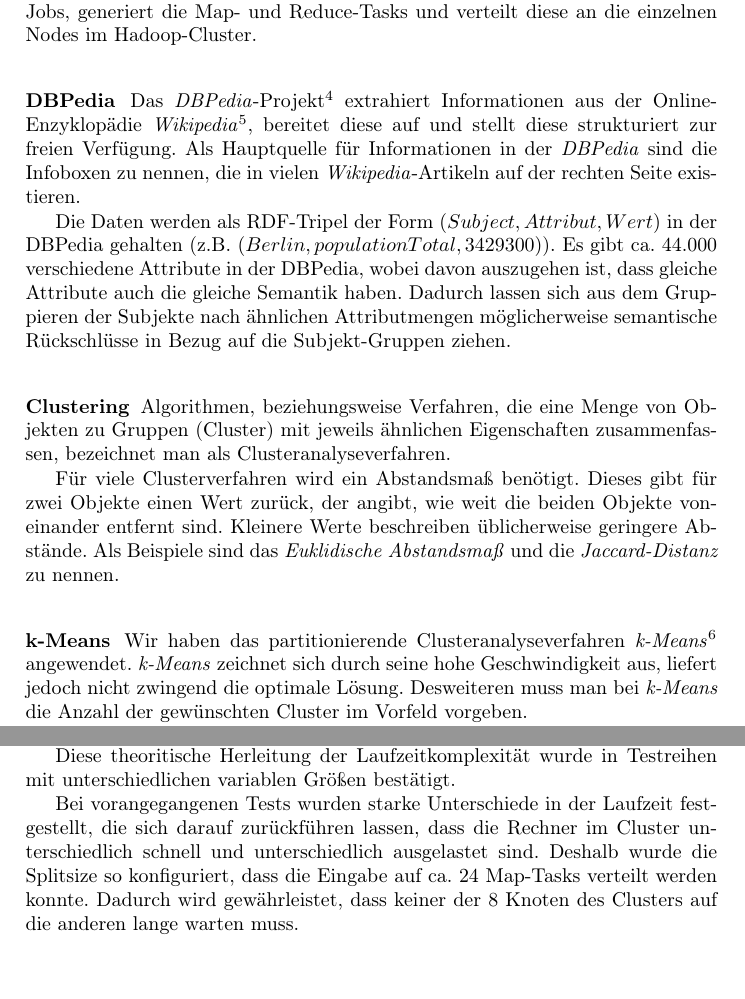
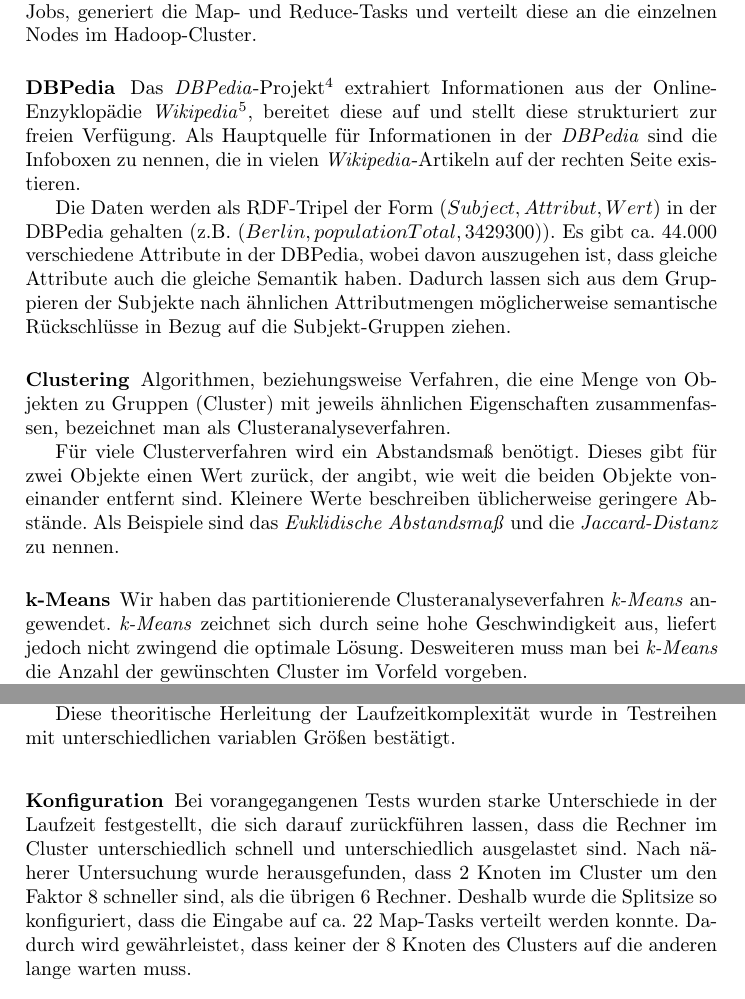
Before and after one commit to robertpfeiffer/dbpedia-clustering, a LaTeX paper (paper/clustering.tex): two parts of pages 2 and 6 of 8, joined at a grey line, cut so that both start at the same text. Compiled offline with pdfLaTeX.

Commit message:
dies und das

```diff
--- a/paper/clustering.tex
+++ b/paper/clustering.tex
@@ -86,7 +86,7 @@
 Als Beispiele sind das \emph{Euklidische Abstandsmaß} und die \emph{Jaccard-Distanz} zu nennen.
 
 \subsubsection{k-Means}
-Wir haben das partitionierende Clusteranalyseverfahren \emph{k-Means}\footnote{\url{http://de.wikipedia.org/wiki/K-Means-Algorithmus}} angewendet. % vielleicht Literatur statt weblink
+Wir haben das partitionierende Clusteranalyseverfahren \emph{k-Means} angewendet.
 \emph{k-Means} zeichnet sich durch seine hohe Geschwindigkeit aus, liefert jedoch nicht zwingend die optimale Lösung. Desweiteren muss man bei \emph{k-Means} die Anzahl der gewünschten Cluster im Vorfeld vorgeben.
 
 Zu Beginn des Algorithmus wählt man zufällig die gewünschte Anzahl von Clustern aus der Objektmenge aus. Diese Objekte bilden die initialen Clusterzentren. Die zufällige Auswahl der Clusterzentren bewirkt, dass bei verschiedenen Programmdurchläufen mit gleichen Eingabedateien unterschiedliche Cluster berechnet werden können. Nach der Wahl der Clusterzentren beginnt der iterative Teil des Algorithmus.
@@ -211,7 +211,8 @@
 
 Diese theoritische Herleitung der Laufzeitkomplexität wurde in Testreihen mit unterschiedlichen variablen Größen bestätigt.
 
-Bei vorangegangenen Tests wurden starke Unterschiede in der Laufzeit festgestellt, die sich darauf zurückführen lassen, dass die Rechner im Cluster unterschiedlich schnell und unterschiedlich ausgelastet sind. Deshalb wurde die Splitsize so konfiguriert, dass die Eingabe auf ca. 24 Map-Tasks verteilt werden konnte. Dadurch wird gewährleistet, dass keiner der 8 Knoten des Clusters auf die anderen lange warten muss.
+\subsubsection{Konfiguration}
+Bei vorangegangenen Tests wurden starke Unterschiede in der Laufzeit festgestellt, die sich darauf zurückführen lassen, dass die Rechner im Cluster unterschiedlich schnell und unterschiedlich ausgelastet sind. Nach näherer Untersuchung wurde herausgefunden, dass 2 Knoten im Cluster um den Faktor 8 schneller sind, als die übrigen 6 Rechner. Deshalb wurde die Splitsize so konfiguriert, dass die Eingabe auf ca. 22 Map-Tasks verteilt werden konnte. Dadurch wird gewährleistet, dass keiner der 8 Knoten des Clusters auf die anderen lange warten muss.
 
 \subsubsection{Unterschiedliche Subjektanzahl}
 Bei dieser Testreihe wurden jeweils Einagbedateien mit 3.500, 7.000, 14.000, 35.000, 70.000, 175.000 und 350.000 Subjekten für den Clustering-Algorithmus verwendet.
```
Also changed, not shown: paper/clustering.tex (4 more changed lines).
